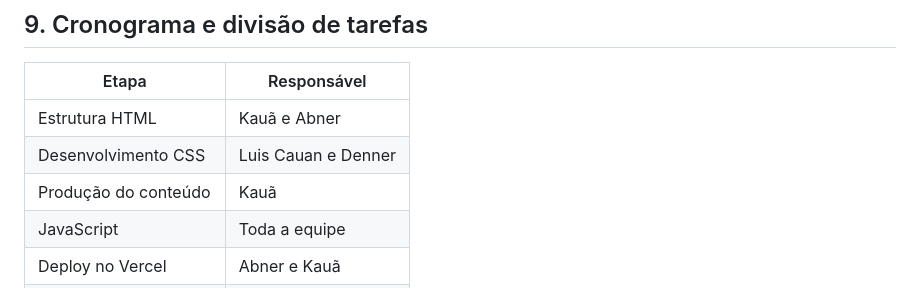
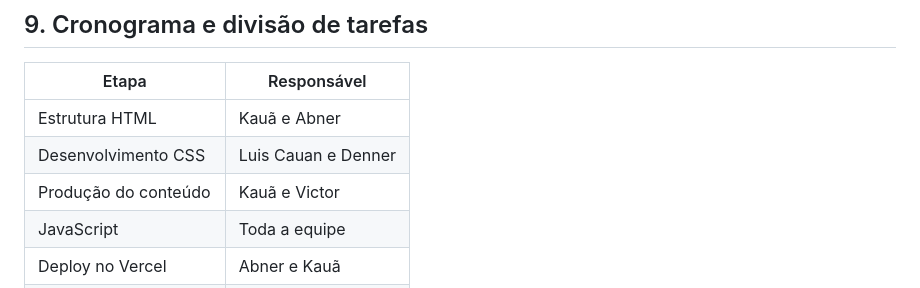
Before and after one commit to Abner-PZN/U-UNICID-ADS-CC-ENG-FRONTEND-226022-N7-2-2026-NT-EDUCAVERDE, a Markdown page: Docs/escopo.md, the part around the change. Rendered like a GitHub page.

```diff
--- a/Docs/escopo.md
+++ b/Docs/escopo.md
@@ -110,7 +110,7 @@ HTML5, CSS3, JavaScript, Visual Studio Code, Git e GitHub (versionamento, branch
 |---|---|
 | Estrutura HTML | Kauã e Abner |
 | Desenvolvimento CSS | Luis Cauan e Denner |
-| Produção do conteúdo | Kauã |
+| Produção do conteúdo | Kauã e Victor |
 | JavaScript | Toda a equipe |
 | Deploy no Vercel | Abner e Kauã |
 | Documentação (/docs) | Toda a equipe |
```
